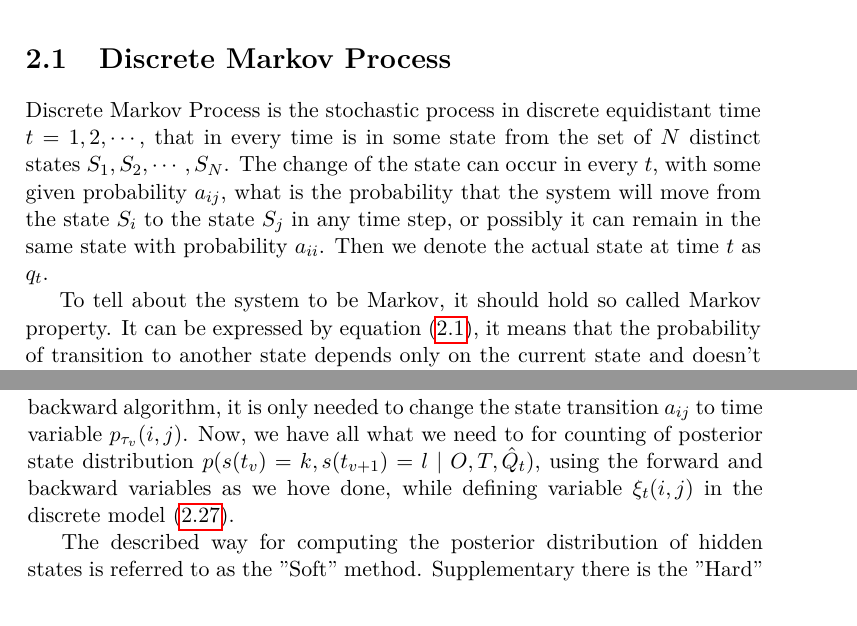
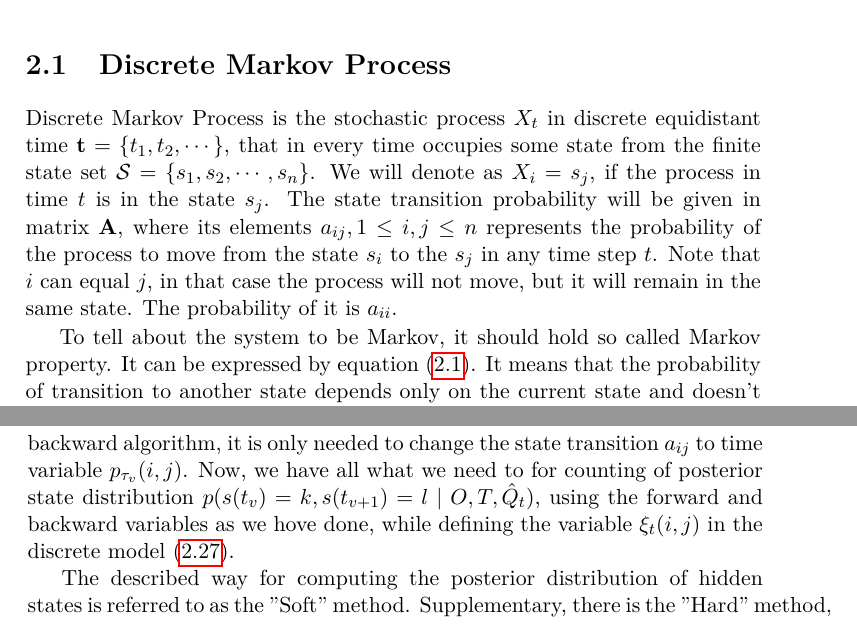
Before and after one commit to lopatovsky/DP, a LaTeX thesis (Thesis/DP_Lopatovsky_Lukas_2017.tex): two parts of pages 19 and 34 of 43, joined at a grey line, cut so that both start at the same text. Compiled offline with pdfLaTeX; a missing bibliography style is replaced by a similar one.

Commit message:
Edit and rename DMP

```diff
--- a/Thesis/DP_Lopatovsky_Lukas_2017.tex
+++ b/Thesis/DP_Lopatovsky_Lukas_2017.tex
@@ -114,9 +114,9 @@ We have decided to write this chapter, because Continuous-time HMM is its direct
 
 \section{Discrete Markov Process}
 
-Discrete Markov Process is the stochastic process in discrete equidistant time $t= 1,2,\cdots$, that in every time is in some state from the set of $N$ distinct states $S_1,S_2, \cdots, S_N $. The change of the state can occur in every $t$, with some given probability $a_{ij}$, what is the probability that the system will move from the state $S_i$ to the state $S_j$ in any time step, or possibly it can remain in the same state with probability $a_{ii}$. Then we denote the actual state at time $t$ as $q_t$.
+Discrete Markov Process is the stochastic process $X_t$ in discrete equidistant time $\matr{t} = \{ t_1,t_2,\cdots \}$, that in every time occupies some state from the finite state set $\mathcal{S} = \{ s_1, s_2, \cdots, s_n\}$. We will denote as $X_i = s_j$, if the process in time $t$ is in the state $s_j$. The state transition probability will be given in matrix $\matr{A}$, where its elements $a_{ij}, 1\leq i,j \leq n$ represents the probability of the process to move from the state $s_i$ to the $s_j$ in any time step $t$.  Note that $i$ can equal $j$, in that case the process will not move, but it  will remain in the same state. The probability of it is $a_{ii}$.
 
-To tell about the system to be Markov, it should hold so called Markov property. It can be expressed by equation \eqref{eq:mp}, it means that the probability of transition to another state depends only on the current state and doesn't use the information about any past states - the system is memory-less.
+To tell about the system to be Markov, it should hold so called Markov property. It can be expressed by equation \eqref{eq:mp}. It means that the probability of transition to another state depends only on the current state and doesn't use the information about any past states - the system is memory-less.
 
 \begin{equation}\label{eq:mp}
 \begin{aligned}
@@ -692,10 +692,10 @@ When we take this observation into the account, we can look on the model as it w
 \prod_{v=1}^{V-1} p_{\tau_v}(s(t_v),s(t_{v+1})) \prod_{v=1}^{V} b_{s(t_v)}(o_v)
 \end{equation}
 
-It should obvious that for the continuous variant of Viterbi and Forward-backward algorithm, it is only needed to change the state transition $a_{ij}$ to time variable $p_{\tau_v}(i,j)$.
-Now, we have all what we need to for counting of posterior state distribution $p(s(t_v) = k,s(t_{v+1}) = l \mid O,T, \hat Q_t)$, using the forward and backward variables as we hove done, while defining variable $\xi_t(i,j)$ in the discrete model \eqref{eq:xi}.
+It should obvious that for the continuous variant of Viterbi and Forward-backward algorithm, it is only needed to change the state transition $a_{ij}$ to time variable~$p_{\tau_v}(i,j)$.
+Now, we have all what we need to for counting of posterior state distribution $p(s(t_v) = k,s(t_{v+1}) = l \mid O,T, \hat Q_t)$, using the forward and backward variables as we hove done, while defining the variable~$\xi_t(i,j)$ in the discrete model \eqref{eq:xi}.
 
-The described way for computing the posterior distribution of hidden states is referred to as the "Soft" method. Supplementary there is the "Hard" method, that use the Viterbi algorithm to get the maximal posterior assignment of the states. ??todo (1-0) ??  The Hard method is the approximation, but can spare some computation time. ??how much, is it reasonable??
+The described way for computing the posterior distribution of hidden states is referred to as the "Soft"~method. Supplementary, there is the "Hard"~method, that use the Viterbi algorithm to get the maximal posterior assignment of the states. ??todo (1-0) ??  The Hard method is the approximation, but can spare some computation time. ??how much, is it reasonable??
 
 
 
```
Also changed, not shown: Thesis/DP_Lopatovsky_Lukas_2017.tex (2 more changed lines).
